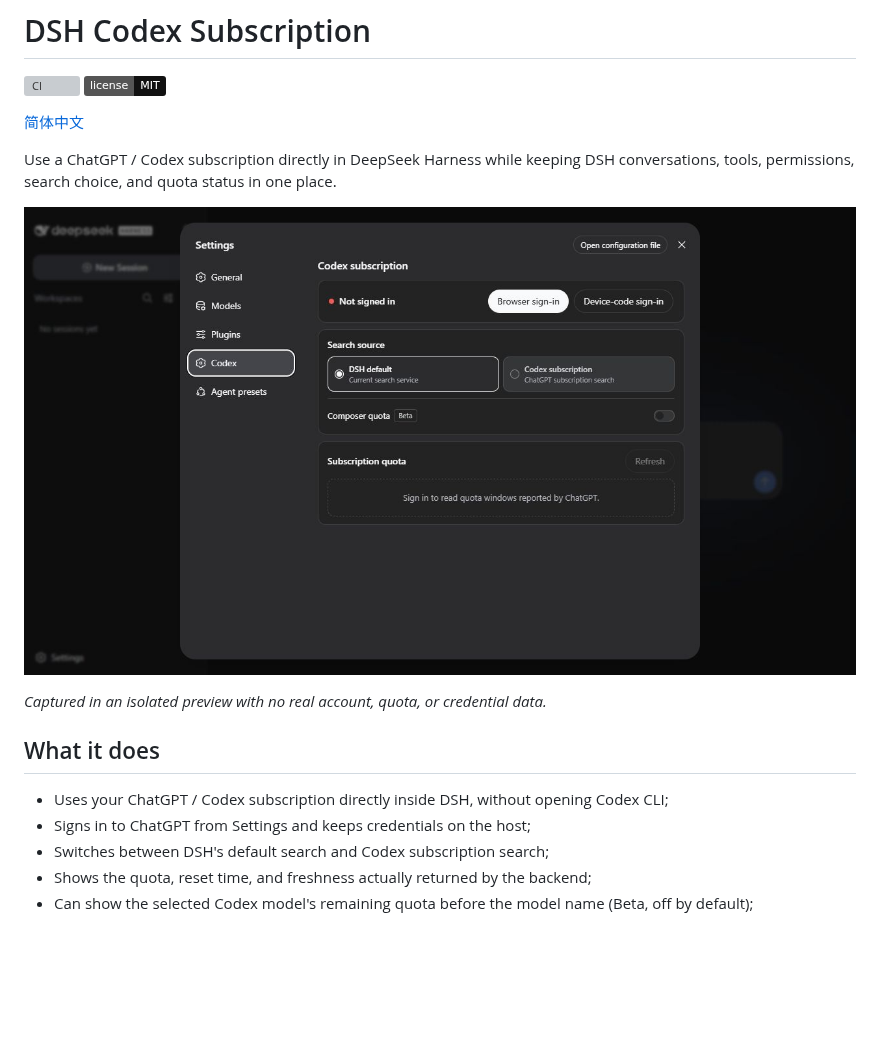
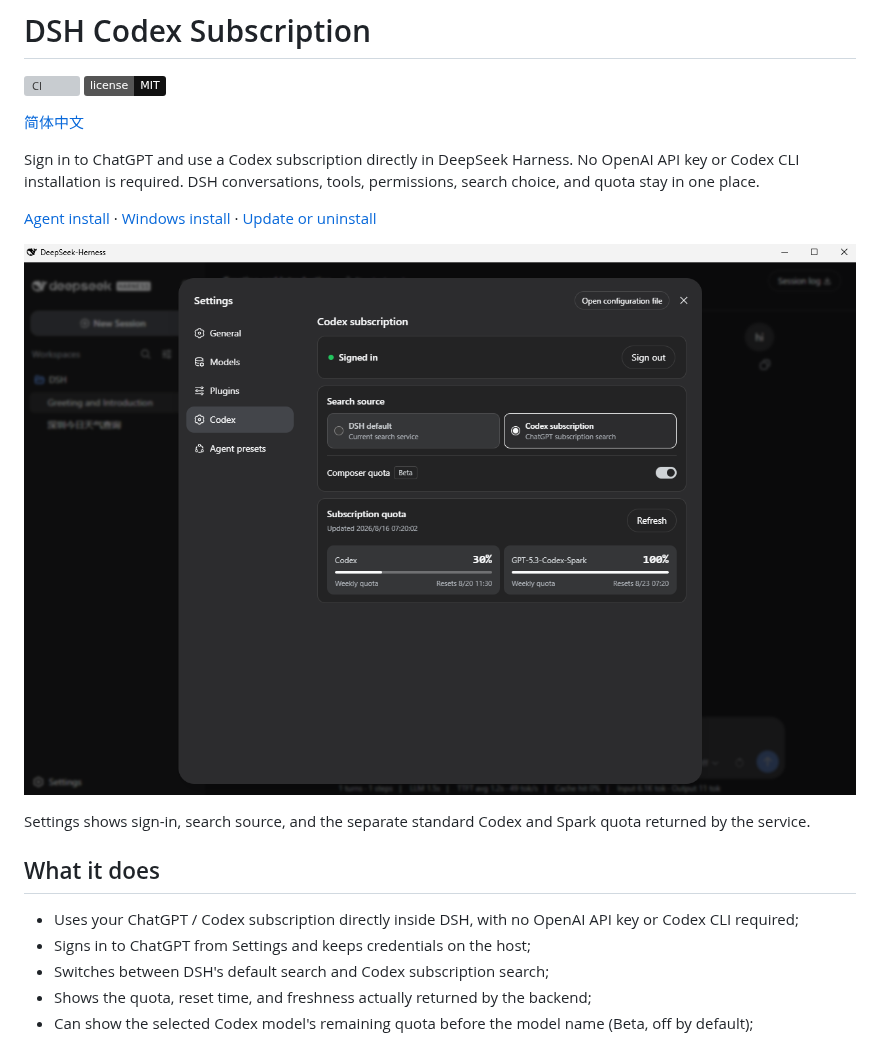
Before and after one commit to WSL043/dsh-codex-subscription, a Markdown page: README.en.md, the part around the change. GitHub-like rendering; pictures changed too: docs/assets/settings-en.png; badges without logos; blank space fills up the shorter version; grey boxes are pictures that could not be loaded.

```diff
--- a/README.en.md
+++ b/README.en.md
@@ -5,16 +5,20 @@
 
 [简体中文](README.md)
 
-Use a ChatGPT / Codex subscription directly in DeepSeek Harness while keeping
-DSH conversations, tools, permissions, search choice, and quota status in one place.
+Sign in to ChatGPT and use a Codex subscription directly in DeepSeek Harness.
+No OpenAI API key or Codex CLI installation is required. DSH conversations,
+tools, permissions, search choice, and quota stay in one place.
+
+[Agent install](#let-an-agent-install-it-recommended) · [Windows install](#manual-windows-install) · [Update or uninstall](#update-and-uninstall)
 
 ![Codex subscription settings in DeepSeek Harness](docs/assets/settings-en.png)
 
-_Captured in an isolated preview with no real account, quota, or credential data._
+Settings shows sign-in, search source, and the separate standard Codex and Spark
+quota returned by the service.
 
 ## What it does
 
-- Uses your ChatGPT / Codex subscription directly inside DSH, without opening Codex CLI;
+- Uses your ChatGPT / Codex subscription directly inside DSH, with no OpenAI API key or Codex CLI required;
 - Signs in to ChatGPT from Settings and keeps credentials on the host;
 - Switches between DSH's default search and Codex subscription search;
 - Shows the quota, reset time, and freshness actually returned by the backend;
```
Also changed, not shown: README.md (+6 -4 lines), docs/assets/settings.png, 2 other files.
